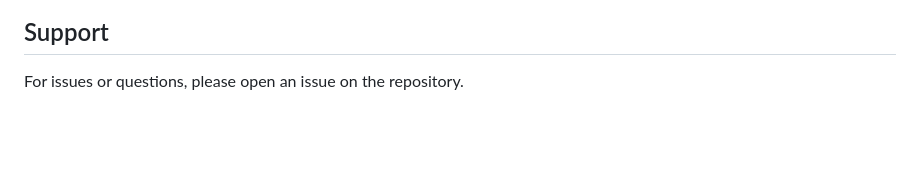
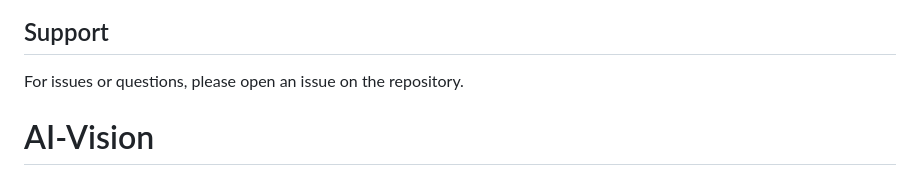
Before and after one commit to harshitnarang21/AI-Vision, a Markdown page: README.md, the part around the change. Rendered like a GitHub page; blank space fills up the shorter version.

```diff
--- a/README.md
+++ b/README.md
@@ -158,3 +158,5 @@ Contributions are welcome! Please feel free to submit issues or pull requests.
 ## Support
 
 For issues or questions, please open an issue on the repository.
+
+# AI-Vision
```
